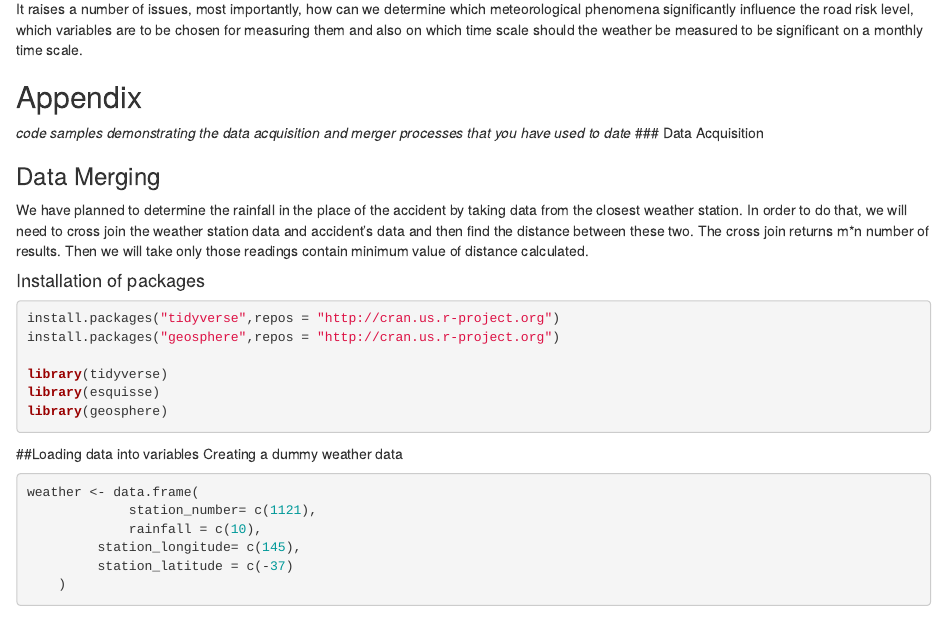
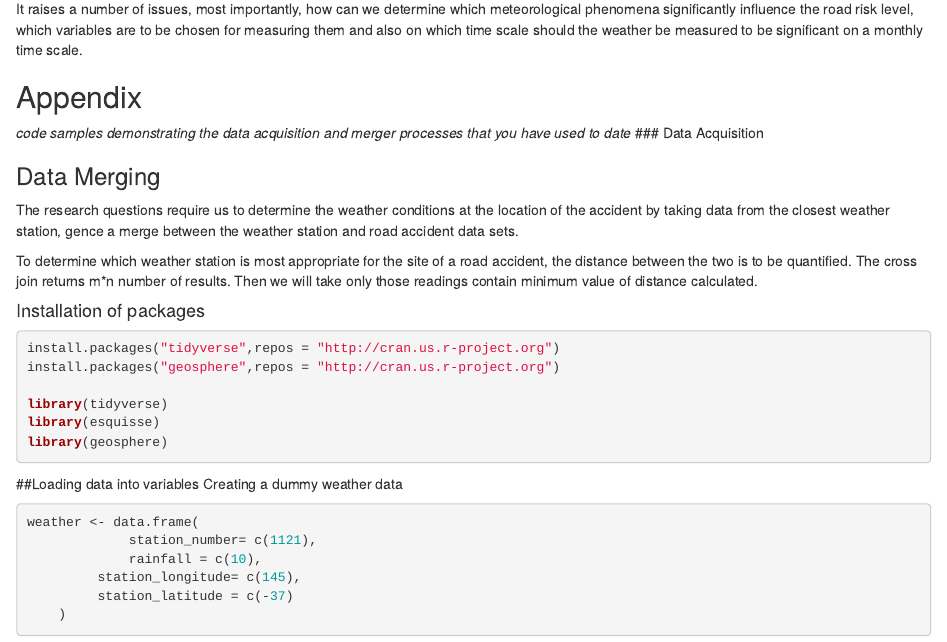
Before and after one commit to abhi1gautam/VIctoria-Road-Accidents-Data-Analysis, an R Markdown document (Victorian_Road_Accidents.Rmd): the page in a window 1100 px wide, from 1770 px down. Rendered offline with R 4.5, knitr and Pandoc, with nearby package versions; some code elsewhere in the file could not run offline.

Commit message:
data merging

```diff
--- a/Victorian_Road_Accidents.Rmd
+++ b/Victorian_Road_Accidents.Rmd
@@ -61,11 +61,9 @@
 
 
 ### Data Merging
+The research questions require us to determine the weather conditions at the location of the accident by taking data from the closest weather station, gence a merge between the weather station and road accident data sets.
 
-
-
-
-We have planned to determine the rainfall in the place of the accident by taking data from the closest weather station. In order to do that, we will need to cross join the weather station data and accident's data and then find the distance between these two. The cross join returns m*n number of results. Then we will take only those readings contain minimum value of distance calculated.
+To determine which weather station is most appropriate for the site of a road accident, the distance between the two is to be quantified. The cross join returns m*n number of results. Then we will take only those readings contain minimum value of distance calculated.
 
 #### Installation of packages
 
```
